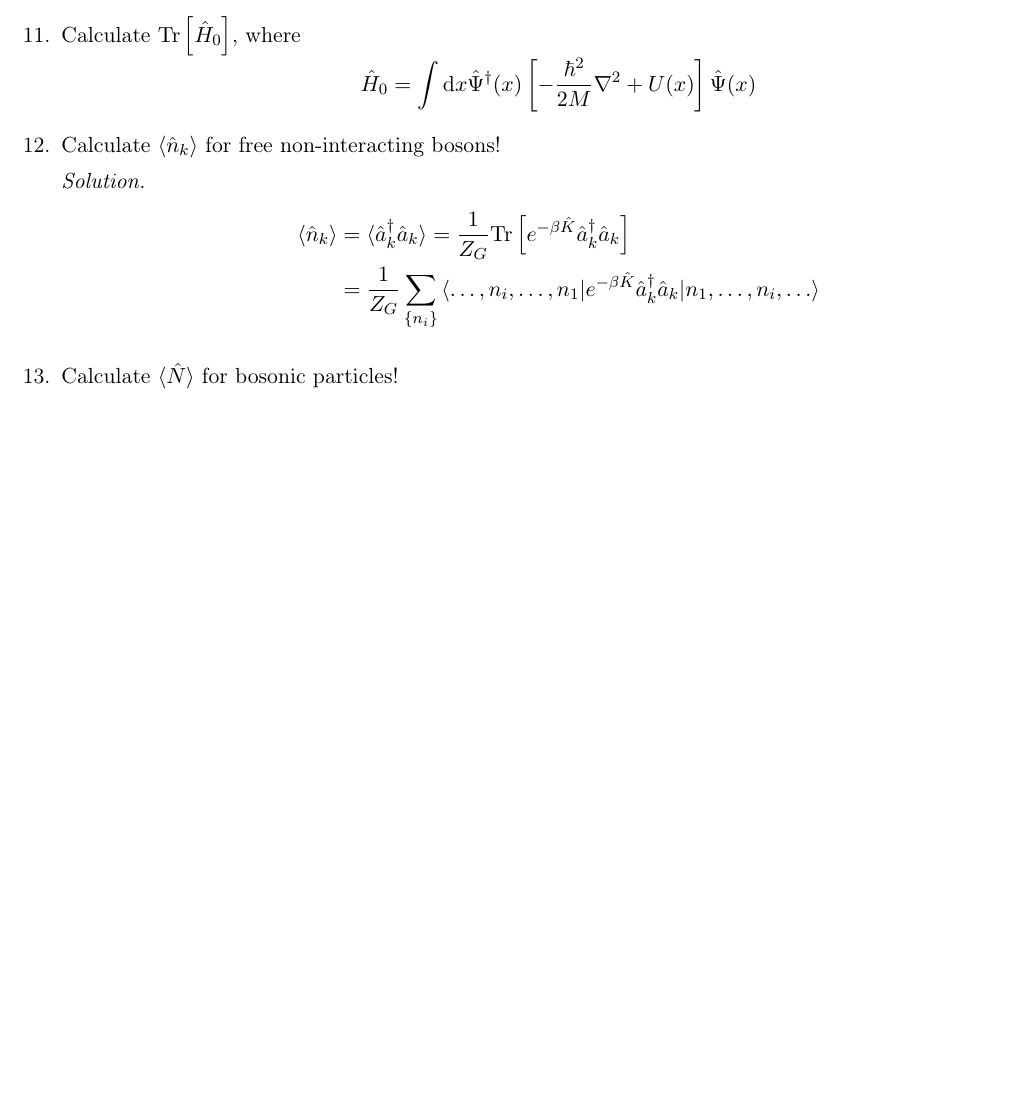
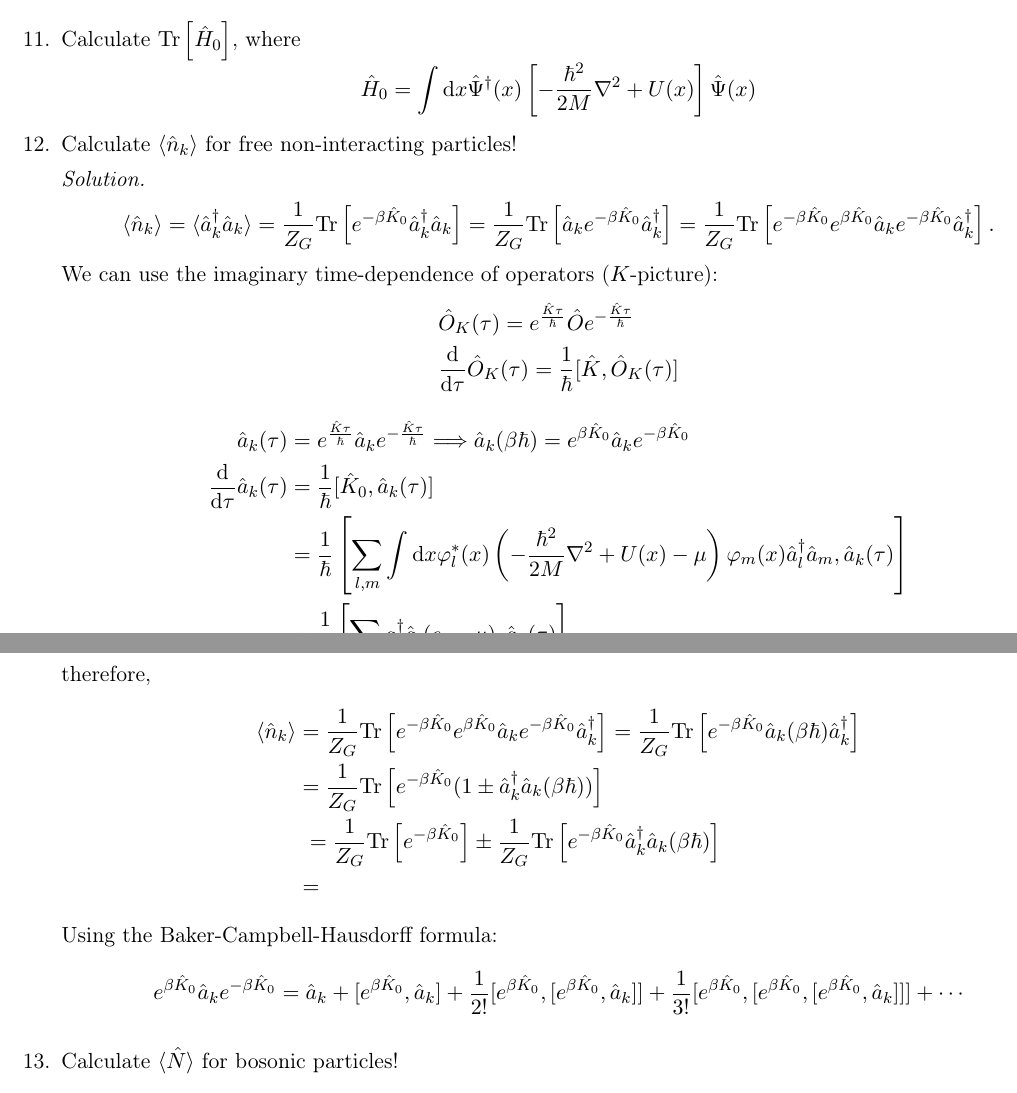
Before and after one commit to dnnagy/Statfiz-Msc, a LaTeX document (cheatsheet/cheatsheet.tex): part of page 6 of 6 before the commit and two parts of pages 6 and 7 of 7 after it, the two joined at a grey line, cut so that both start at the same text, the shorter picture padded with empty space. Compiled offline with pdfLaTeX.

Commit message:
Kamuzas ezerrel

```diff
--- a/cheatsheet/cheatsheet.tex
+++ b/cheatsheet/cheatsheet.tex
@@ -279,12 +279,46 @@ The average of operator $\hat O$ \textit{over the grand canonical ensemble} is
     \begin{equation*}
         \hat H_0 = \int\dd x \hat\Psi^{\dagger}(x)\left[ -\frac{\hbar^2}{2M}\nabla^2 + U(x) \right]\hat\Psi(x)
     \end{equation*}
-    \item Calculate $\langle \hat n_k \rangle$ for free non-interacting bosons!
+    \item Calculate $\langle \hat n_k \rangle$ for free non-interacting particles!
     \par \textit{Solution.}
+    \begin{equation*}
+        \langle \hat n_k \rangle = \langle \hat a_k^{\dagger}\hat a_k \rangle
+        = \frac{1}{Z_G}\Tr{e^{-\beta \hat K_0}\hat a_k^{\dagger}\hat a_k}
+        = \frac{1}{Z_G}\Tr{\hat a_ke^{-\beta \hat K_0}\hat a_k^{\dagger}}
+        = \frac{1}{Z_G}\Tr{e^{-\beta \hat K_0}e^{\beta \hat K_0}\hat a_ke^{-\beta \hat K_0}\hat a_k^{\dagger}}.
+    \end{equation*}
+    We can use the imaginary time-dependence of operators ($K$-picture):
     \begin{align*}
-        \langle \hat n_k \rangle & = \langle \hat a_k^{\dagger}\hat a_k \rangle = \frac{1}{Z_G}\Tr{e^{-\beta \hat K}\hat a_k^{\dagger}\hat a_k} \\
-        & = \frac{1}{Z_G} \sum\limits_{\{n_i\}}\braket{\dots, n_i, \dots, n_1|e^{-\beta \hat K}\hat a_k^{\dagger}\hat a_k|n_1,\dots, n_i, \dots}
+        &\hat O_K(\tau) = e^{\frac{\hat K\tau}{\hbar}}\hat Oe^{-\frac{\hat K\tau}{\hbar}} \\
+        &\frac{\dd}{\dd\tau} \hat O_K(\tau) = \frac{1}{\hbar}[\hat K, \hat O_K(\tau)]
     \end{align*}
+    \begin{align*}
+        \hat a_k(\tau) &= e^{\frac{\hat K\tau}{\hbar}}\hat a_k e^{-\frac{\hat K\tau}{\hbar}}
+        \Longrightarrow
+        \hat a_k(\beta\hbar) = e^{\beta \hat K_0}\hat a_ke^{-\beta \hat K_0}\\
+        \frac{\dd}{\dd\tau}\hat a_k(\tau) &= \frac{1}{\hbar}[\hat K_0, \hat a_k(\tau)]\\
+        & = \frac{1}{\hbar}\left[\sum\limits_{l,m}\int\dd x \varphi^*_l(x) \left(-\frac{\hbar^2}{2M}\nabla^2 + U(x) - \mu\right)
+        \varphi_m(x)\hat a_l^{\dagger}\hat a_m, \hat a_k(\tau) \right] \\
+        & = \frac{1}{\hbar}\left[\sum\limits_{l}a_l^{\dagger}\hat a_l (e_l - \mu), \hat a_k(\tau)\right]
+    \end{align*}
+
+
+    therefore,
+    \begin{align*}
+        \langle \hat n_k \rangle &= \frac{1}{Z_G}\Tr{e^{-\beta \hat K_0}e^{\beta \hat K_0}\hat a_ke^{-\beta \hat K_0}\hat a_k^{\dagger}}
+        = \frac{1}{Z_G}\Tr{e^{-\beta \hat K_0} \hat a_k(\beta\hbar)\hat a_k^{\dagger}}\\
+        & = \frac{1}{Z_G}\Tr{e^{-\beta \hat K_0} (1\pm \hat a_k^{\dagger}\hat a_k(\beta\hbar))}\\
+        & = \frac{1}{Z_G}\Tr{e^{-\beta \hat K_0}} \pm \frac{1}{Z_G}\Tr{e^{-\beta \hat K_0}\hat a_k^{\dagger}\hat a_k(\beta\hbar)}\\
+        & =
+    \end{align*}
+    Using the Baker-Campbell-Hausdorff formula:
+    \begin{equation*}
+        e^{\beta \hat K_0}\hat a_ke^{-\beta \hat K_0} = \hat a_k + [e^{\beta \hat K_0}, \hat a_k]
+        + \frac{1}{2!}[e^{\beta \hat K_0}, [e^{\beta \hat K_0},\hat a_k]]
+        + \frac{1}{3!}[e^{\beta \hat K_0}, [e^{\beta \hat K_0}, [e^{\beta \hat K_0},\hat a_k]]]
+        + \cdots
+    \end{equation*}
+
     \item Calculate $\langle \hat N \rangle$ for bosonic particles!
     \item Do something
     \item asdfghjk \begin{equation*}
```
Also changed, not shown: cheatsheet/cheatsheet.pdf, cheatsheet/cheatsheet.tex (2 more changed lines), 4 other files.
